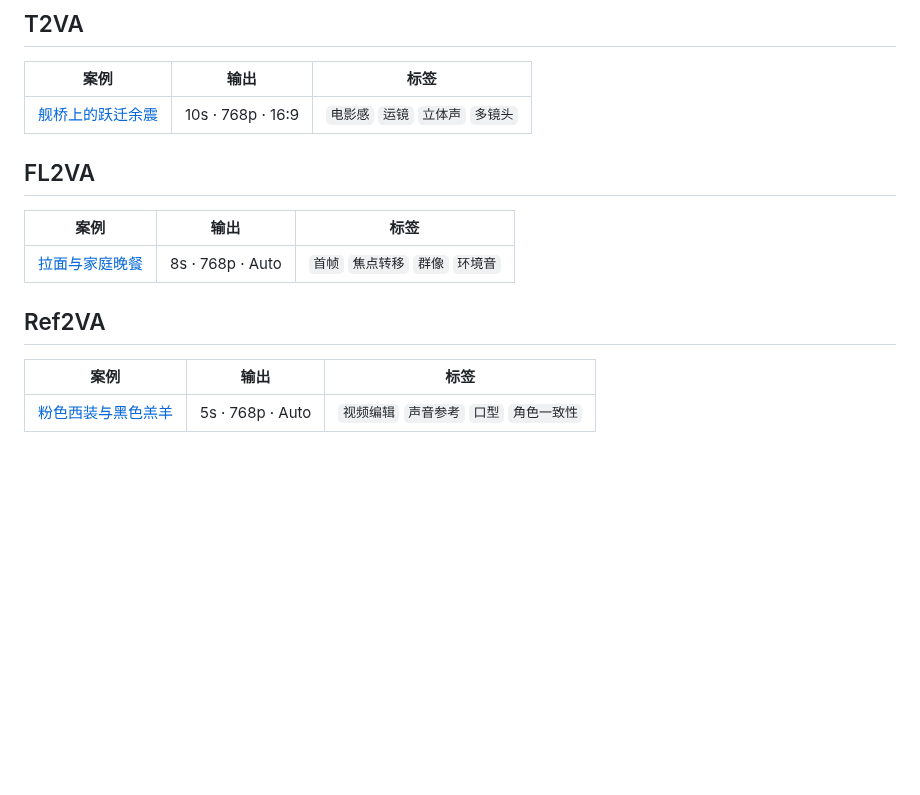
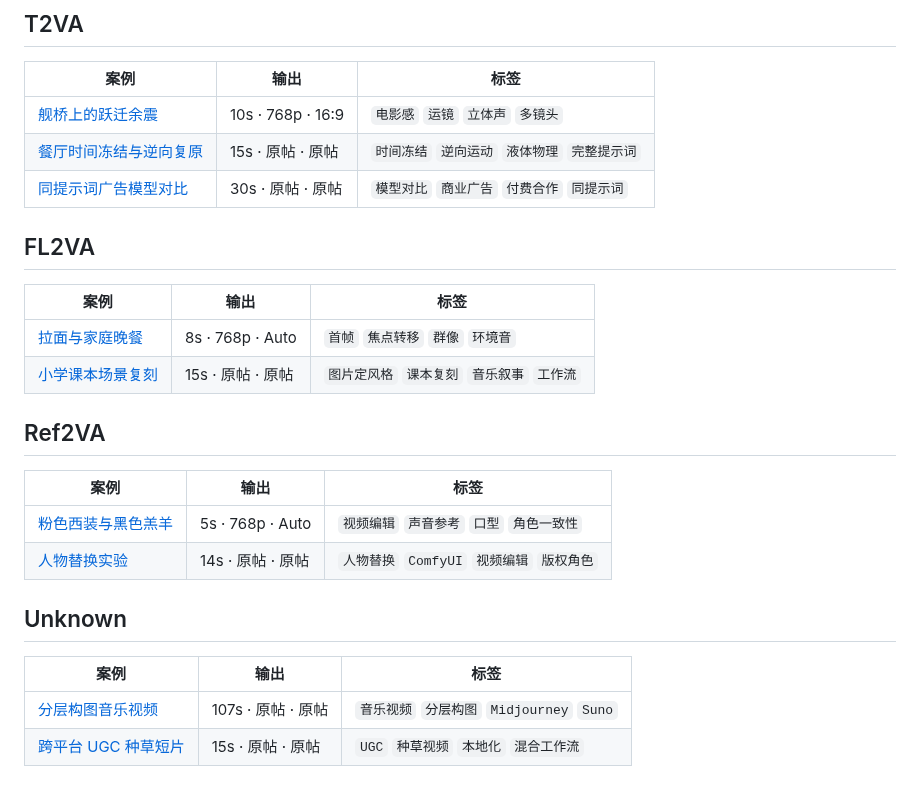
Before and after one commit to SkyNotSilent/awesome-MiniMax-H3-cases, a Markdown page: CATALOG.md, the part around the change. Drawn GitHub-style; blank space fills up the shorter version.

```diff
--- a/CATALOG.md
+++ b/CATALOG.md
@@ -7,15 +7,26 @@
 | 案例 | 输出 | 标签 |
 | --- | --- | --- |
 | [舰桥上的跃迁余震](https://huggingface.co/MiniMaxAI/MiniMax-H3/blob/main/scripts/readme/reproducible-768p-t2va-request.sh) | 10s · 768p · 16:9 | `电影感` `运镜` `立体声` `多镜头` |
+| [餐厅时间冻结与逆向复原](https://x.com/icreat_ai/status/2085297962977227011) | 15s · 原帖 · 原帖 | `时间冻结` `逆向运动` `液体物理` `完整提示词` |
+| [同提示词广告模型对比](https://x.com/__spence_r/status/2085281251183747482) | 30s · 原帖 · 原帖 | `模型对比` `商业广告` `付费合作` `同提示词` |
 
 ## FL2VA
 
 | 案例 | 输出 | 标签 |
 | --- | --- | --- |
 | [拉面与家庭晚餐](https://huggingface.co/MiniMaxAI/MiniMax-H3/blob/main/scripts/readme/reproducible-768p-fl2va-request.sh) | 8s · 768p · Auto | `首帧` `焦点转移` `群像` `环境音` |
+| [小学课本场景复刻](https://x.com/Yangtze_Seventh/status/2085305008602652971) | 15s · 原帖 · 原帖 | `图片定风格` `课本复刻` `音乐叙事` `工作流` |
 
 ## Ref2VA
 
 | 案例 | 输出 | 标签 |
 | --- | --- | --- |
 | [粉色西装与黑色羔羊](https://huggingface.co/MiniMaxAI/MiniMax-H3/blob/main/scripts/readme/reproducible-768p-ref2va-request.sh) | 5s · 768p · Auto | `视频编辑` `声音参考` `口型` `角色一致性` |
+| [人物替换实验](https://x.com/soy_lab/status/2085305126001225909) | 14s · 原帖 · 原帖 | `人物替换` `ComfyUI` `视频编辑` `版权角色` |
+
+## Unknown
+
+| 案例 | 输出 | 标签 |
+| --- | --- | --- |
+| [分层构图音乐视频](https://x.com/tapehead_Lab/status/2085304883847258179) | 107s · 原帖 · 原帖 | `音乐视频` `分层构图` `Midjourney` `Suno` |
+| [跨平台 UGC 种草短片](https://x.com/Mayii0205/status/2085305063405220214) | 15s · 原帖 · 原帖 | `UGC` `种草视频` `本地化` `混合工作流` |
```
Also changed, not shown: README.md (+6 -4 lines), README.zh-CN.md (+3 -1 lines), public/og-image.jpg, 12 other files.
